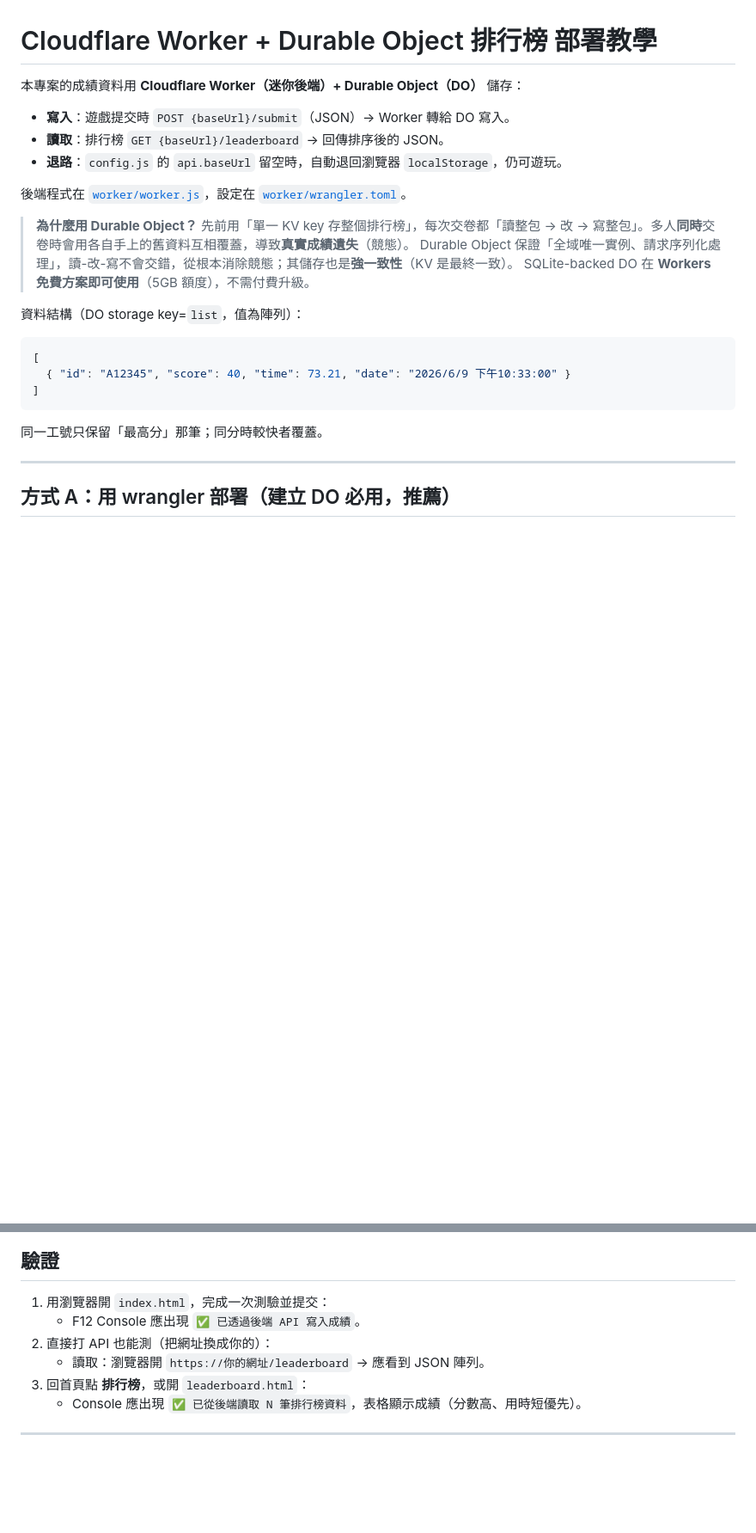
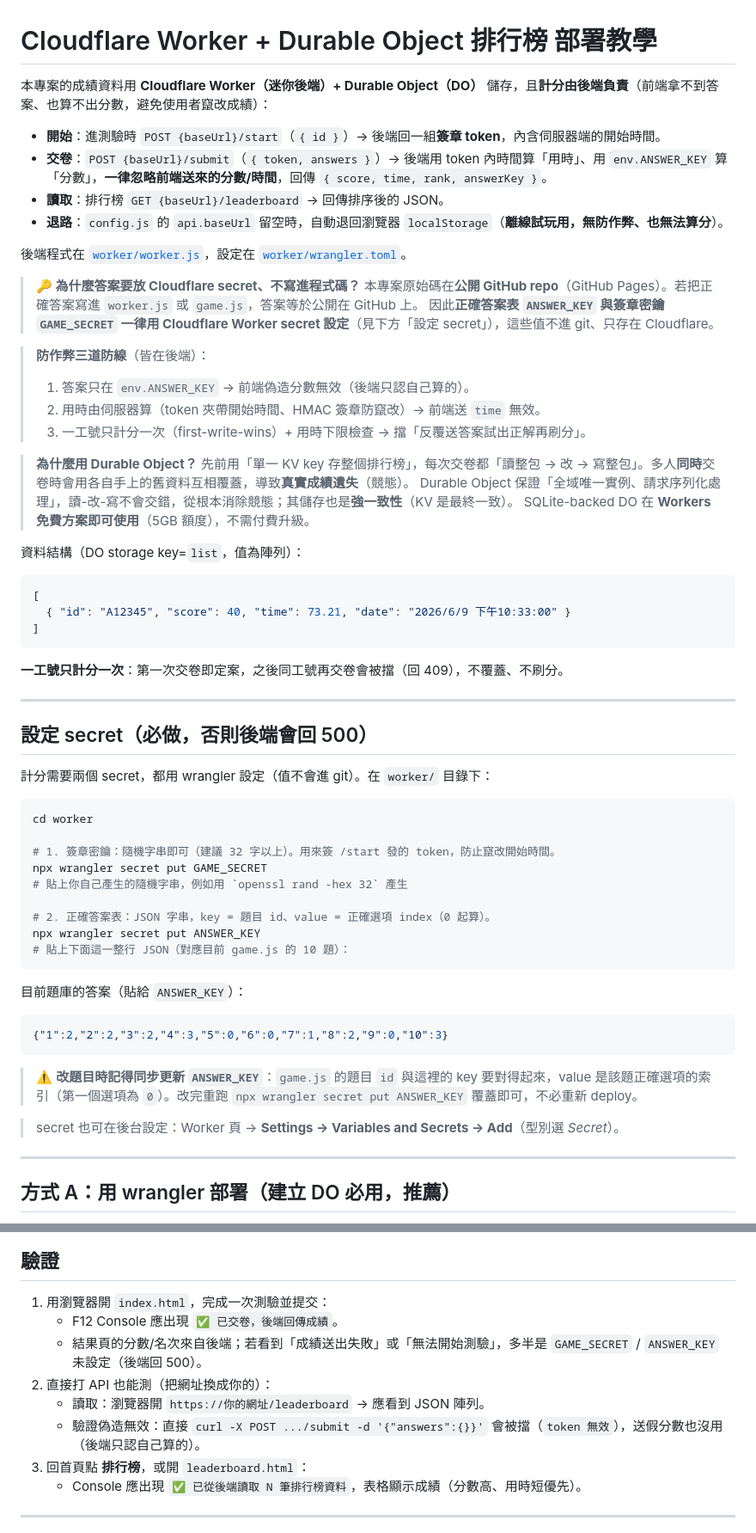
Before and after one commit to 9mchiu/EHS, a Markdown page: CLOUDFLARE_WORKER_SETUP.md, 2 parts joined by grey strips. Shown at 86% size. GitHub-like rendering; blank space fills up the shorter version.

Commit message:
docs: 更新部署教學，加入 secret 設定與新端點說明
說明 /start、/submit 新流程與防作弊三道防線；新增「設定 secret」章節（GAME_SECRET、ANSWER_KEY 與答案 JSON）；更新驗證步驟與技術備註。

````diff
--- a/CLOUDFLARE_WORKER_SETUP.md
+++ b/CLOUDFLARE_WORKER_SETUP.md
@@ -1,12 +1,22 @@
 # Cloudflare Worker + Durable Object 排行榜 部署教學
 
-本專案的成績資料用 **Cloudflare Worker（迷你後端）+ Durable Object（DO）** 儲存：
+本專案的成績資料用 **Cloudflare Worker（迷你後端）+ Durable Object（DO）** 儲存，且**計分由後端負責**（前端拿不到答案、也算不出分數，避免使用者竄改成績）：
 
-- **寫入**：遊戲提交時 `POST {baseUrl}/submit`（JSON）→ Worker 轉給 DO 寫入。
+- **開始**：進測驗時 `POST {baseUrl}/start`（`{ id }`）→ 後端回一組**簽章 token**，內含伺服器端的開始時間。
+- **交卷**：`POST {baseUrl}/submit`（`{ token, answers }`）→ 後端用 token 內時間算「用時」、用 `env.ANSWER_KEY` 算「分數」，**一律忽略前端送來的分數/時間**，回傳 `{ score, time, rank, answerKey }`。
 - **讀取**：排行榜 `GET {baseUrl}/leaderboard` → 回傳排序後的 JSON。
-- **退路**：`config.js` 的 `api.baseUrl` 留空時，自動退回瀏覽器 `localStorage`，仍可遊玩。
+- **退路**：`config.js` 的 `api.baseUrl` 留空時，自動退回瀏覽器 `localStorage`（**離線試玩用，無防作弊、也無法算分**）。
 
 後端程式在 [`worker/worker.js`](./worker/worker.js)，設定在 [`worker/wrangler.toml`](./worker/wrangler.toml)。
+
+> **🔑 為什麼答案要放 Cloudflare secret、不寫進程式碼？**
+> 本專案原始碼在**公開 GitHub repo**（GitHub Pages）。若把正確答案寫進 `worker.js` 或 `game.js`，答案等於公開在 GitHub 上。
+> 因此**正確答案表 `ANSWER_KEY` 與簽章密鑰 `GAME_SECRET` 一律用 Cloudflare Worker secret 設定**（見下方「設定 secret」），這些值不進 git、只存在 Cloudflare。
+
+> **防作弊三道防線**（皆在後端）：
+> 1. 答案只在 `env.ANSWER_KEY` → 前端偽造分數無效（後端只認自己算的）。
+> 2. 用時由伺服器算（token 夾帶開始時間、HMAC 簽章防竄改）→ 前端送 `time` 無效。
+> 3. 一工號只計分一次（first-write-wins）+ 用時下限檢查 → 擋「反覆送答案試出正解再刷分」。
 
 > **為什麼用 Durable Object？**
 > 先前用「單一 KV key 存整個排行榜」，每次交卷都「讀整包 → 改 → 寫整包」。多人**同時**交卷時會用各自手上的舊資料互相覆蓋，導致**真實成績遺失**（競態）。
@@ -21,7 +31,35 @@
 ]
 ```
 
-同一工號只保留「最高分」那筆；同分時較快者覆蓋。
+**一工號只計分一次**：第一次交卷即定案，之後同工號再交卷會被擋（回 409），不覆蓋、不刷分。
+
+---
+
+## 設定 secret（必做，否則後端會回 500）
+
+計分需要兩個 secret，都用 wrangler 設定（值不會進 git）。在 `worker/` 目錄下：
+
+```bash
+cd worker
+
+# 1. 簽章密鑰：隨機字串即可（建議 32 字以上）。用來簽 /start 發的 token，防止竄改開始時間。
+npx wrangler secret put GAME_SECRET
+# 貼上你自己產生的隨機字串，例如用 `openssl rand -hex 32` 產生
+
+# 2. 正確答案表：JSON 字串，key = 題目 id、value = 正確選項 index（0 起算）。
+npx wrangler secret put ANSWER_KEY
+# 貼上下面這一整行 JSON（對應目前 game.js 的 10 題）：
+```
+
+目前題庫的答案（貼給 `ANSWER_KEY`）：
+
+```json
+{"1":2,"2":2,"3":2,"4":3,"5":0,"6":0,"7":1,"8":2,"9":0,"10":3}
+```
+
+> ⚠️ **改題目時記得同步更新 `ANSWER_KEY`**：`game.js` 的題目 `id` 與這裡的 key 要對得起來，value 是該題正確選項的索引（第一個選項為 `0`）。改完重跑 `npx wrangler secret put ANSWER_KEY` 覆蓋即可，不必重新 deploy。
+
+> secret 也可在後台設定：Worker 頁 → **Settings → Variables and Secrets → Add**（型別選 *Secret*）。
 
 ---
 
@@ -96,9 +134,11 @@ window.EHS_CONFIG = {
 ## 驗證
 
 1. 用瀏覽器開 `index.html`，完成一次測驗並提交：
-   - F12 Console 應出現 `✅ 已透過後端 API 寫入成績`。
+   - F12 Console 應出現 `✅ 已交卷，後端回傳成績`。
+   - 結果頁的分數/名次來自後端；若看到「成績送出失敗」或「無法開始測驗」，多半是 `GAME_SECRET` / `ANSWER_KEY` 未設定（後端回 500）。
 2. 直接打 API 也能測（把網址換成你的）：
    - 讀取：瀏覽器開 `https://你的網址/leaderboard` → 應看到 JSON 陣列。
+   - 驗證偽造無效：直接 `curl -X POST .../submit -d '{"answers":{}}'` 會被擋（`token 無效`），送假分數也沒用（後端只認自己算的）。
 3. 回首頁點 **排行榜**，或開 `leaderboard.html`：
    - Console 應出現 `✅ 已從後端讀取 N 筆排行榜資料`，表格顯示成績（分數高、用時短優先）。
 
````
Also changed, not shown: other parts of CLOUDFLARE_WORKER_SETUP.md (+3 -1 lines).
